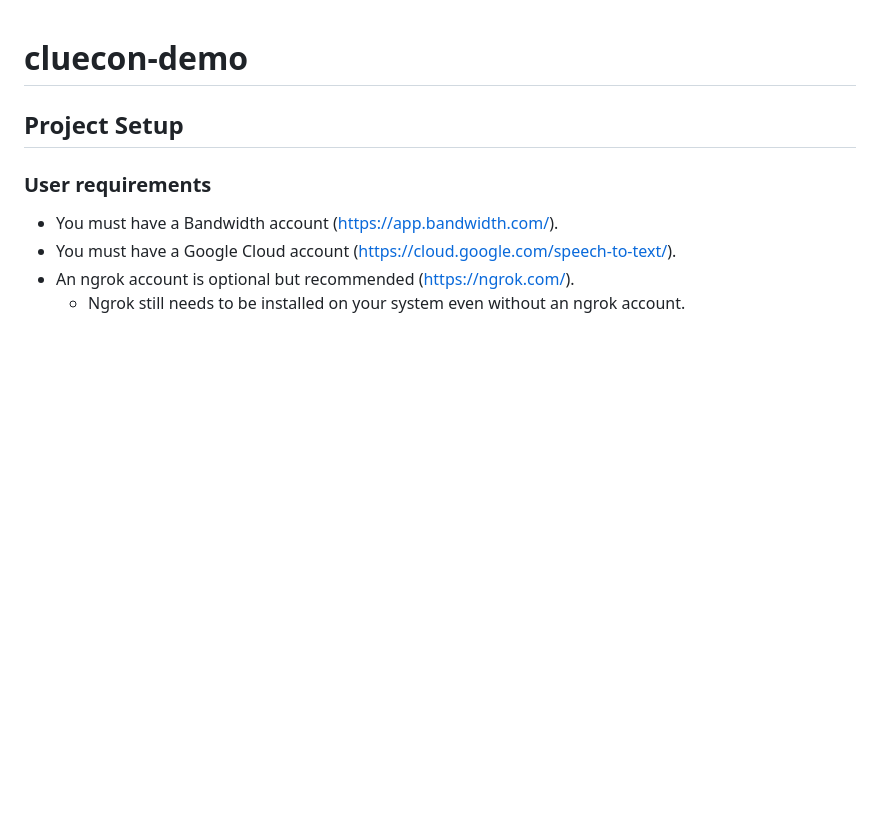
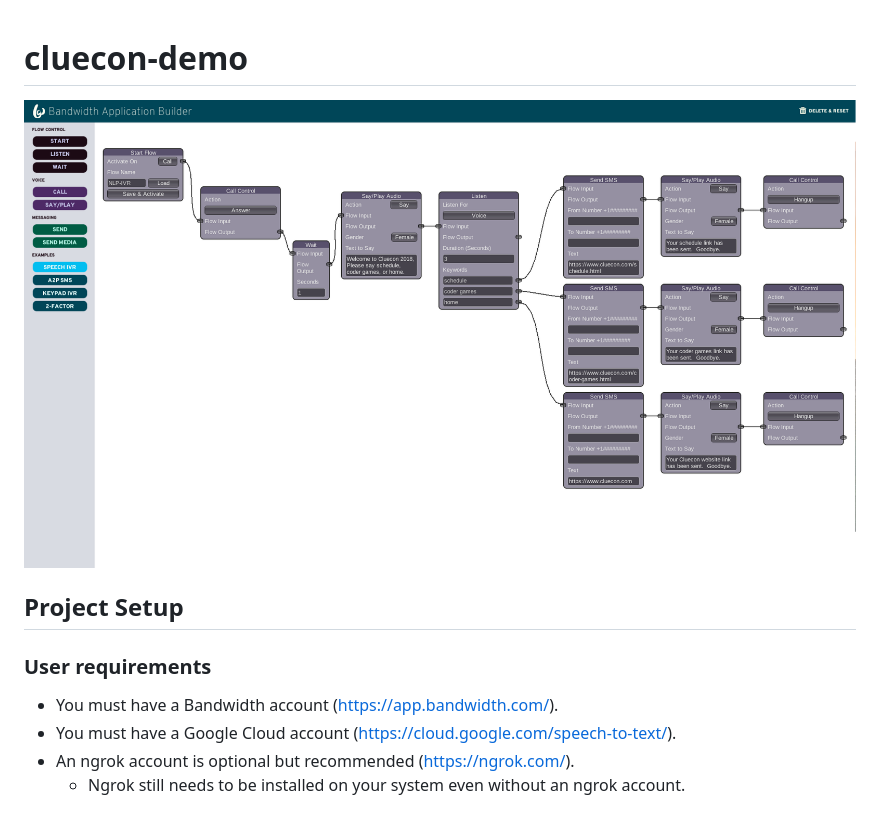
Before and after one commit to Bandwidth/cluecon-demo, a Markdown page: README.md, the part around the change. GitHub-like rendering; pictures changed too: images/builderscreenshot.png (added); blank space fills up the shorter version.

Commit message:
Added app screenshot

```diff
--- a/README.md
+++ b/README.md
@@ -1,5 +1,6 @@
 # cluecon-demo
 
+![alt text](images/builderscreenshot.png)
 ## Project Setup
 
 ### User requirements
```
Also changed, not shown: 1 other file.
